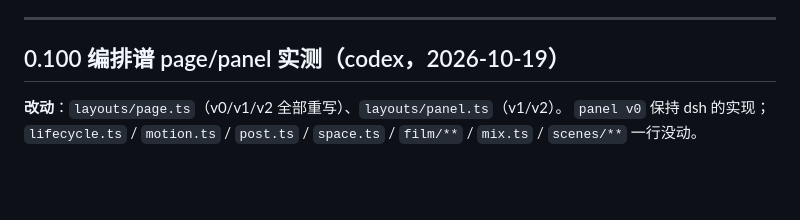
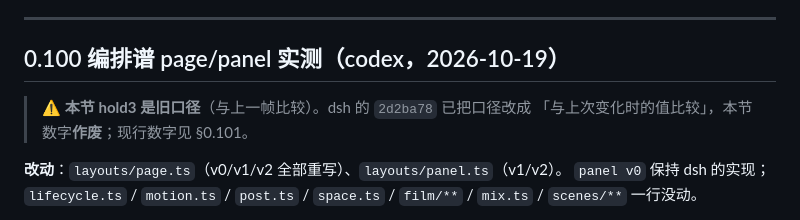
Before and after one commit to xuderu9/motion-lab, a Markdown page: COLLAB.md, the part around the change. Rendered like a GitHub page; blank space fills up the shorter version.

Commit message:
[codex] COLLAB: 标注 §0.100 的 hold3 为旧口径（已被 2d2ba78 作废）

```diff
--- a/COLLAB.md
+++ b/COLLAB.md
@@ -581,6 +581,9 @@ codex 推算"屏幕做到 200 → 整帧约 101，落在 105±12 下边缘，需
 
 ## 0.100 编排谱 page/panel 实测（codex，2026-10-19）
 
+> ⚠️ **本节 hold3 是旧口径**（与上一帧比较）。dsh 的 `2d2ba78` 已把口径改成
+> 「与上次变化时的值比较」，本节数字**作废**；现行数字见 §0.101。
+
 **改动**：`layouts/page.ts`（v0/v1/v2 全部重写）、`layouts/panel.ts`（v1/v2）。
 `panel v0` 保持 dsh 的实现；`lifecycle.ts` / `motion.ts` / `post.ts` / `space.ts` /
 `film/**` / `mix.ts` / `scenes/**` 一行没动。
```
